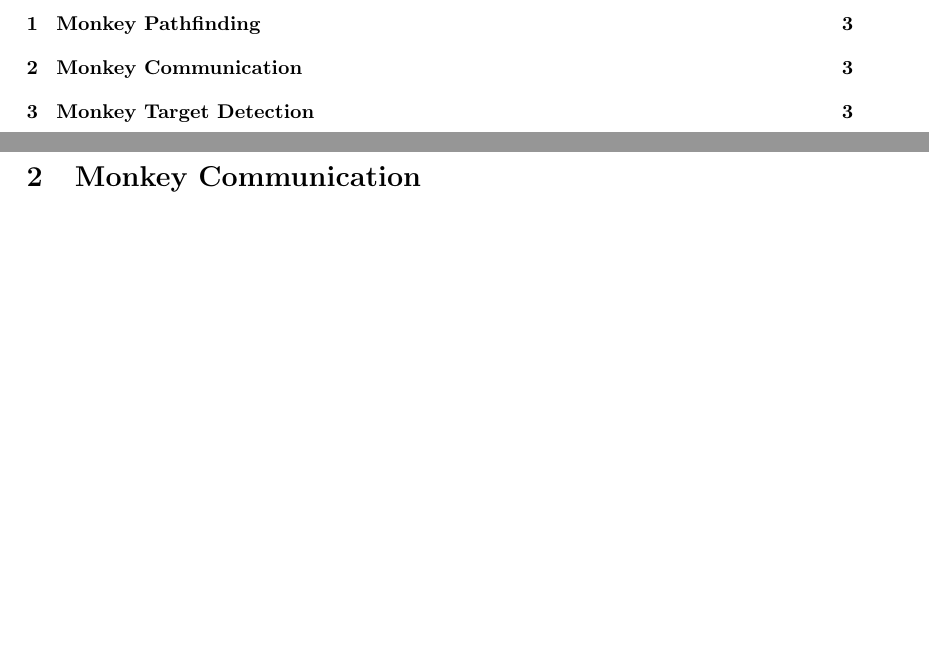
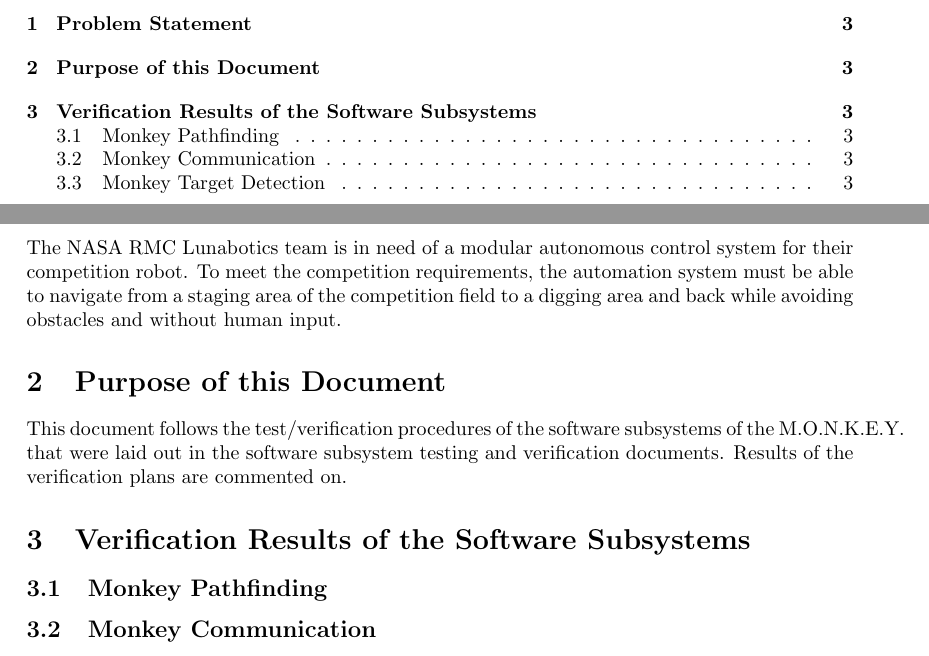
Before and after one commit to Noah-Kennedy/Monkey2020, a LaTeX document (documentation/software-report/main.tex): two parts of pages 2 and 3 of 4, joined at a grey line, cut at the place of the change, the shorter picture padded with empty space. Compiled offline with pdfLaTeX.

Commit message:
Did a thing.

```diff
--- a/documentation/software-report/main.tex
+++ b/documentation/software-report/main.tex
@@ -37,7 +37,7 @@
     {\small Milwaukee, WI, USA} \\
     {\small Email: {\tt noah.kennedy.professional@gmail.com}} \\[12pt]
 \and
-    Wallace Watler \\[3pt]
+    Wallace O. Watler \\[3pt]
     {\small Department of Electrical Engineering and Computer Science} \\
     {\small Milwaukee School of Engineering} \\
     {\small Milwaukee, WI, USA} \\
@@ -60,9 +60,21 @@
 
     \newpage
 
-    \section{Monkey Pathfinding}\label{sec:monkey-pathfinding}
+    \section{Problem Statement}\label{sec:problem-statement}
+    The NASA RMC Lunabotics team is in need of a modular autonomous control system for their competition robot.
+    To meet the competition requirements, the automation system must be able to navigate from a staging area of the
+    competition field to a digging area and back while avoiding obstacles and without human input.
+
+    \section{Purpose of this Document}\label{sec:purpose}
+    This document follows the test/verification procedures of the software subsystems of the M.O.N.K.E.Y.\ that were
+    laid out in the software subsystem testing and verification documents. Results of the verification plans are
+    commented on.
+
+    \section{Verification Results of the Software Subsystems}\label{sec:software-subsystems-results}
+
+    \subsection{Monkey Pathfinding}\label{subsec:monkey-pathfinding}
     \input{pathfinding}
 
-    \section{Monkey Communication}\label{sec:monkey-communication}
+    \subsection{Monkey Communication}\label{subsec:monkey-communication}
     \input{communication}
 
```
Also changed, not shown: documentation/software-report/main.tex (2 more changed lines).
